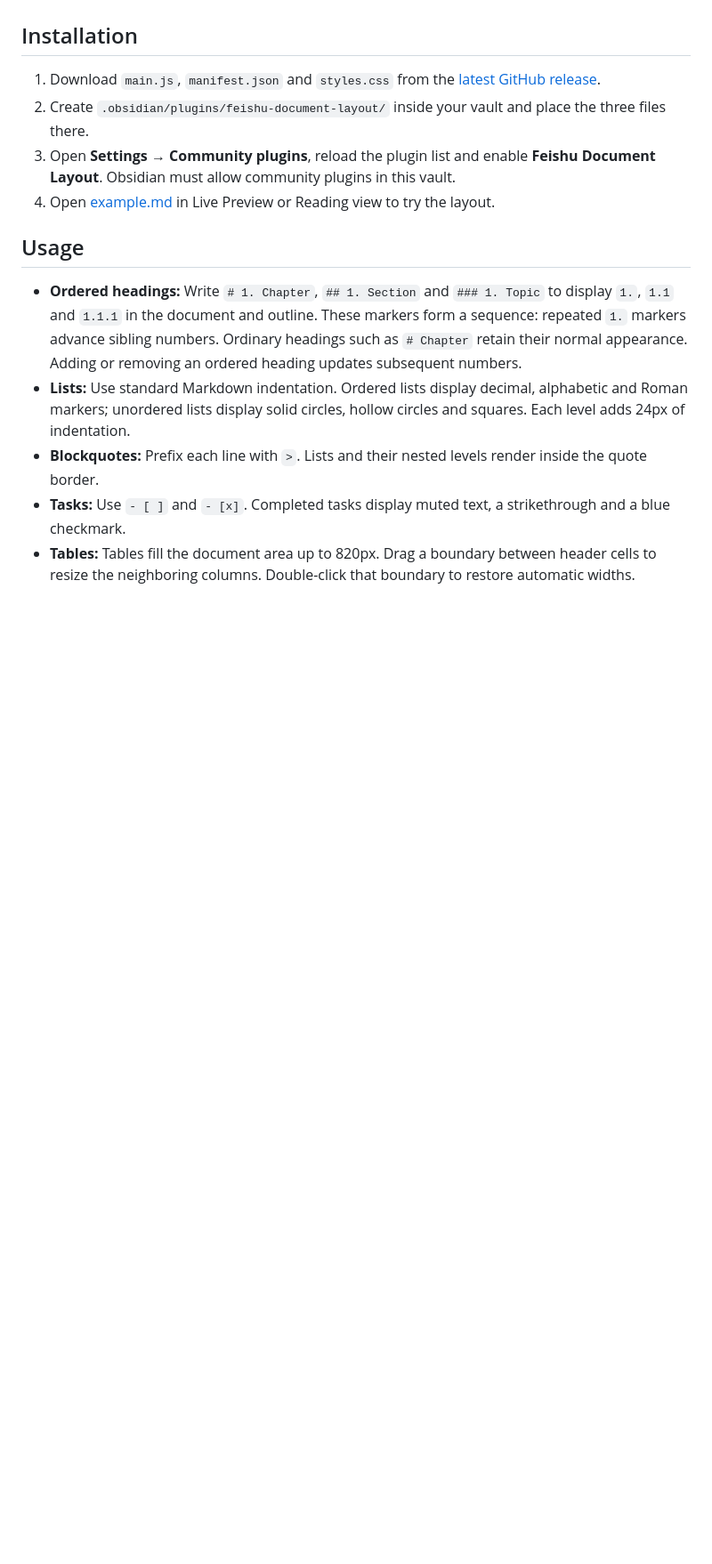
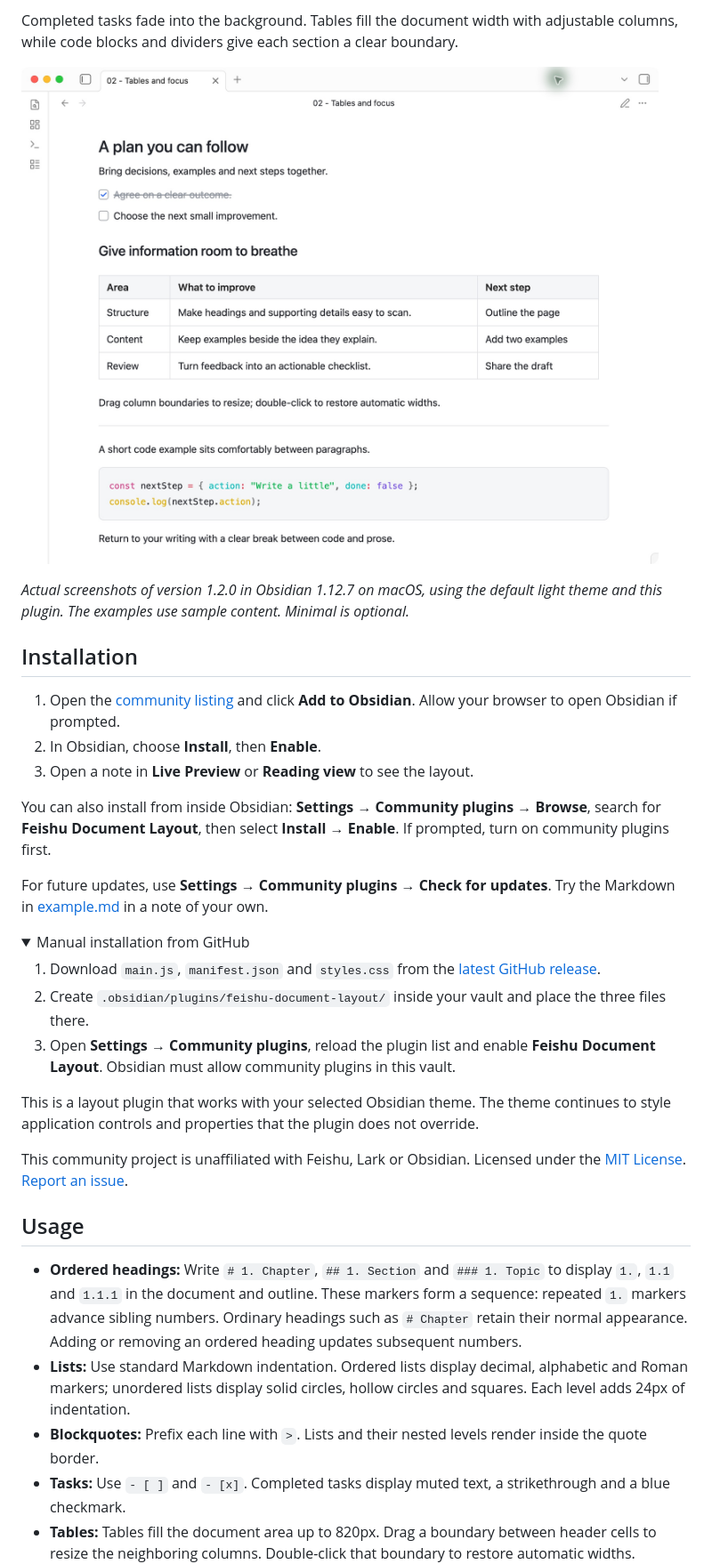
Before and after one commit to GasonW/feishu-document-layout, a Markdown page: README.md, the part around one of its changes. Shown at 89% size. GitHub-like rendering; pictures changed too: assets/tables-and-focus.jpg (added); folded sections open; blank space fills up the shorter version.

```diff
--- a/README.md
+++ b/README.md
@@ -10,10 +23,31 @@ This is a layout plugin that works with your selected Obsidian theme. Minimal is
+Completed tasks fade into the background. Tables fill the document width with adjustable columns, while code blocks and dividers give each section a clear boundary.
+
+![Completed and pending tasks, a full-width table, a divider and a code example with comfortable spacing](assets/tables-and-focus.jpg)
+
+*Actual screenshots of version 1.2.0 in Obsidian 1.12.7 on macOS, using the default light theme and this plugin. The examples use sample content. Minimal is optional.*
 
 ## Installation
+
+1. Open the [community listing](https://community.obsidian.md/plugins/feishu-document-layout) and click **Add to Obsidian**. Allow your browser to open Obsidian if prompted.
+2. In Obsidian, choose **Install**, then **Enable**.
+3. Open a note in **Live Preview** or **Reading view** to see the layout.
+
+You can also install from inside Obsidian: **Settings → Community plugins → Browse**, search for **Feishu Document Layout**, then select **Install → Enable**. If prompted, turn on community plugins first.
+
+For future updates, use **Settings → Community plugins → Check for updates**. Try the Markdown in [example.md](example.md) in a note of your own.
+
+<details>
+<summary>Manual installation from GitHub</summary>
 
 1. Download `main.js`, `manifest.json` and `styles.css` from the [latest GitHub release](https://github.com/GasonW/feishu-document-layout/releases/latest).
 2. Create `.obsidian/plugins/feishu-document-layout/` inside your vault and place the three files there.
 3. Open **Settings → Community plugins**, reload the plugin list and enable **Feishu Document Layout**. Obsidian must allow community plugins in this vault.
-4. Open [example.md](example.md) in Live Preview or Reading view to try the layout.
+
+</details>
+
+This is a layout plugin that works with your selected Obsidian theme. The theme continues to style application controls and properties that the plugin does not override.
+
+This community project is unaffiliated with Feishu, Lark or Obsidian. Licensed under the [MIT License](LICENSE). [Report an issue](https://github.com/GasonW/feishu-document-layout/issues).
 
 ## Usage
 
```
Also changed, not shown: other parts of README.md (+42 -10 lines), assets/gallery-images.jpg (added), assets/gallery-structure.jpg (added), assets/gallery-tables.jpg (added), assets/images-and-captions.jpg (added), assets/structure.jpg (added).
